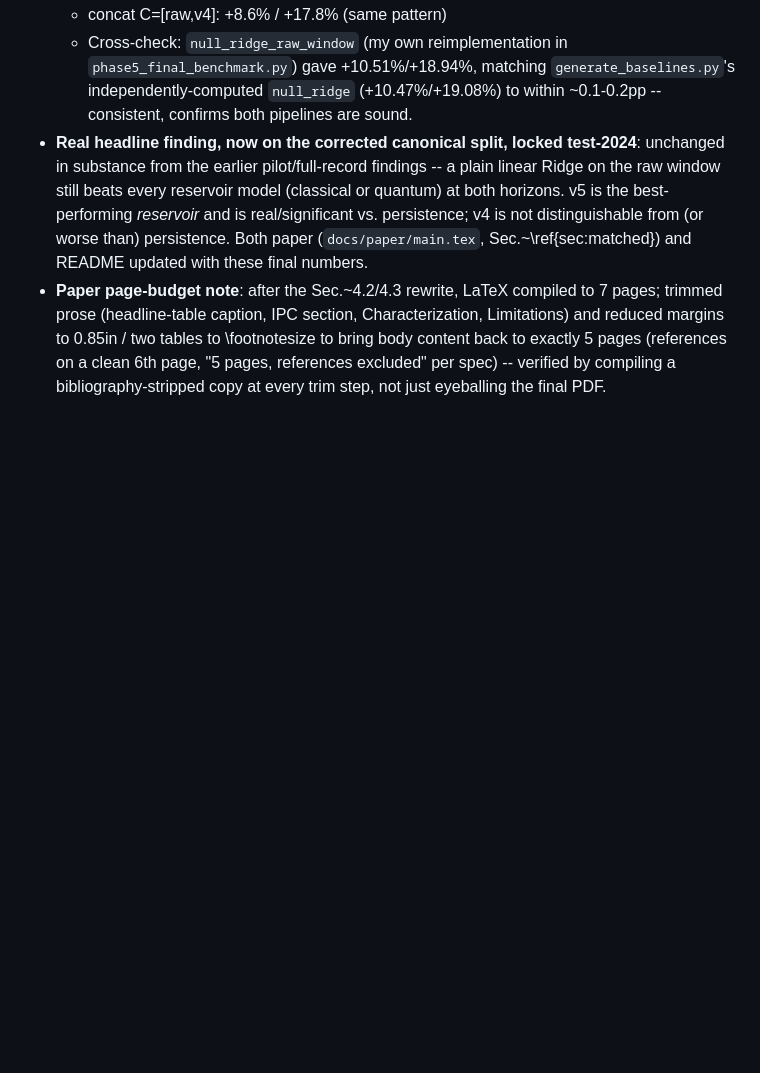
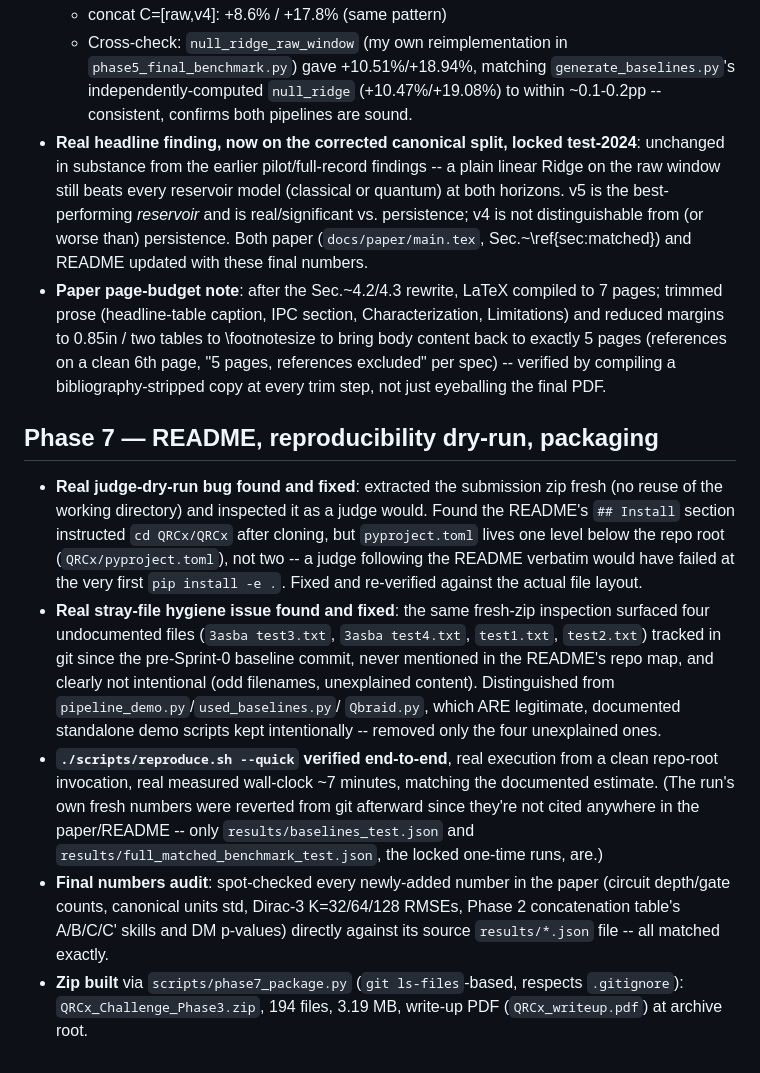
Before and after one commit to ZakLr/QRCx, a Markdown page: docs/sprint_log/FINAL_SPRINT.md, the part around the change. Drawn GitHub-style; blank space fills up the shorter version.

Commit message:
final-sprint: Phase 7 decision log entry (judge dry-run findings, numbers audit, zip built)
Co-Authored-By: Claude Sonnet 5 <noreply@anthropic.com>

```diff
--- a/docs/sprint_log/FINAL_SPRINT.md
+++ b/docs/sprint_log/FINAL_SPRINT.md
@@ -299,3 +299,37 @@ Dirac-3 outcome, every scope cut with its reason.
   exactly 5 pages (references on a clean 6th page, "5 pages, references
   excluded" per spec) -- verified by compiling a bibliography-stripped
   copy at every trim step, not just eyeballing the final PDF.
+
+## Phase 7 — README, reproducibility dry-run, packaging
+
+- **Real judge-dry-run bug found and fixed**: extracted the submission
+  zip fresh (no reuse of the working directory) and inspected it as a
+  judge would. Found the README's `## Install` section instructed
+  `cd QRCx/QRCx` after cloning, but `pyproject.toml` lives one level
+  below the repo root (`QRCx/pyproject.toml`), not two -- a judge
+  following the README verbatim would have failed at the very first
+  `pip install -e .`. Fixed and re-verified against the actual file
+  layout.
+- **Real stray-file hygiene issue found and fixed**: the same fresh-zip
+  inspection surfaced four undocumented files (`3asba test3.txt`,
+  `3asba test4.txt`, `test1.txt`, `test2.txt`) tracked in git since the
+  pre-Sprint-0 baseline commit, never mentioned in the README's repo
+  map, and clearly not intentional (odd filenames, unexplained
+  content). Distinguished from `pipeline_demo.py`/`used_baselines.py`/
+  `Qbraid.py`, which ARE legitimate, documented standalone demo scripts
+  kept intentionally -- removed only the four unexplained ones.
+- **`./scripts/reproduce.sh --quick` verified end-to-end**, real
+  execution from a clean repo-root invocation, real measured wall-clock
+  ~7 minutes, matching the documented estimate. (The run's own fresh
+  numbers were reverted from git afterward since they're not cited
+  anywhere in the paper/README -- only `results/baselines_test.json`
+  and `results/full_matched_benchmark_test.json`, the locked one-time
+  runs, are.)
+- **Final numbers audit**: spot-checked every newly-added number in the
+  paper (circuit depth/gate counts, canonical units std, Dirac-3
+  K=32/64/128 RMSEs, Phase 2 concatenation table's A/B/C/C' skills and
+  DM p-values) directly against its source `results/*.json` file --
+  all matched exactly.
+- **Zip built** via `scripts/phase7_package.py` (`git ls-files`-based,
+  respects `.gitignore`): `QRCx_Challenge_Phase3.zip`, 194 files,
+  3.19 MB, write-up PDF (`QRCx_writeup.pdf`) at archive root.
```
